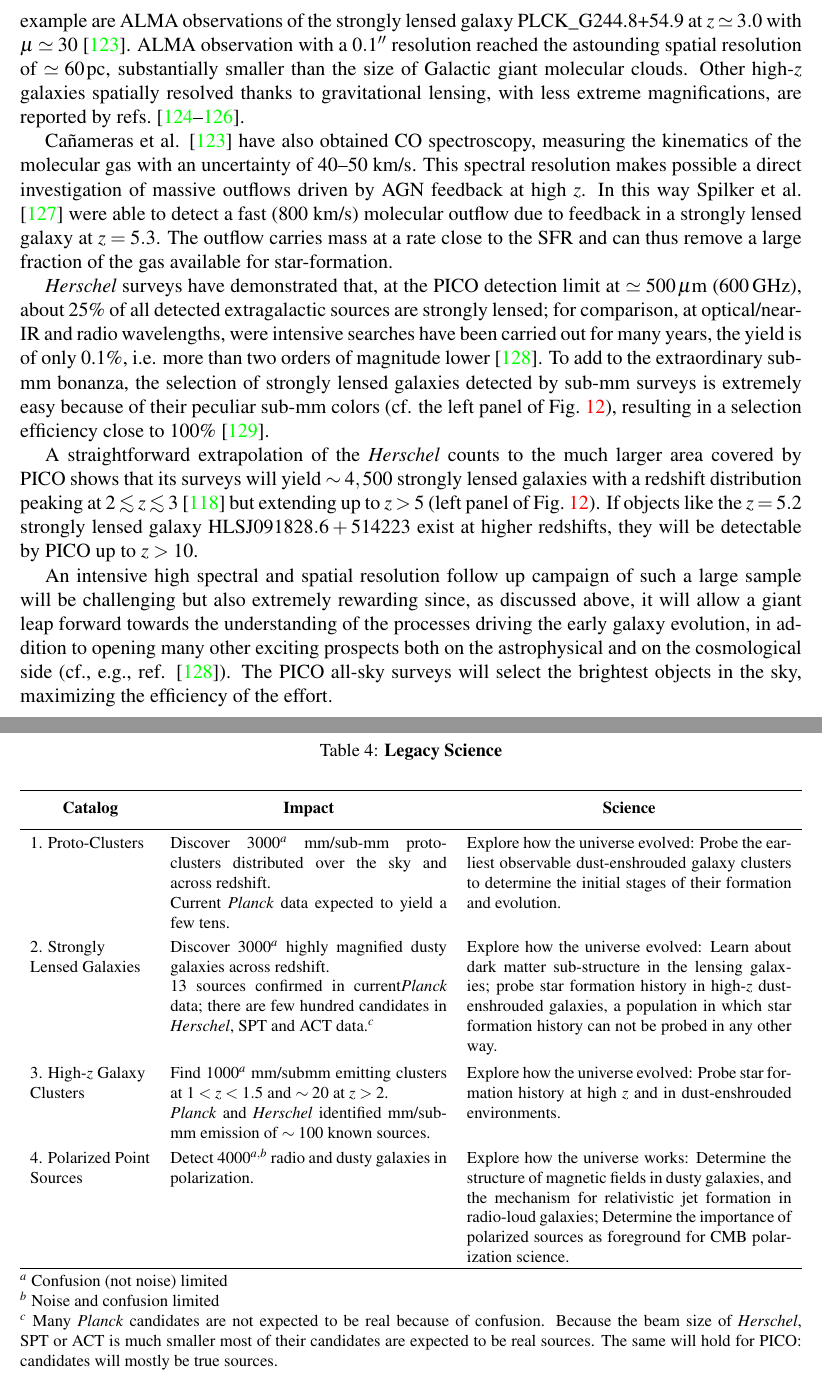
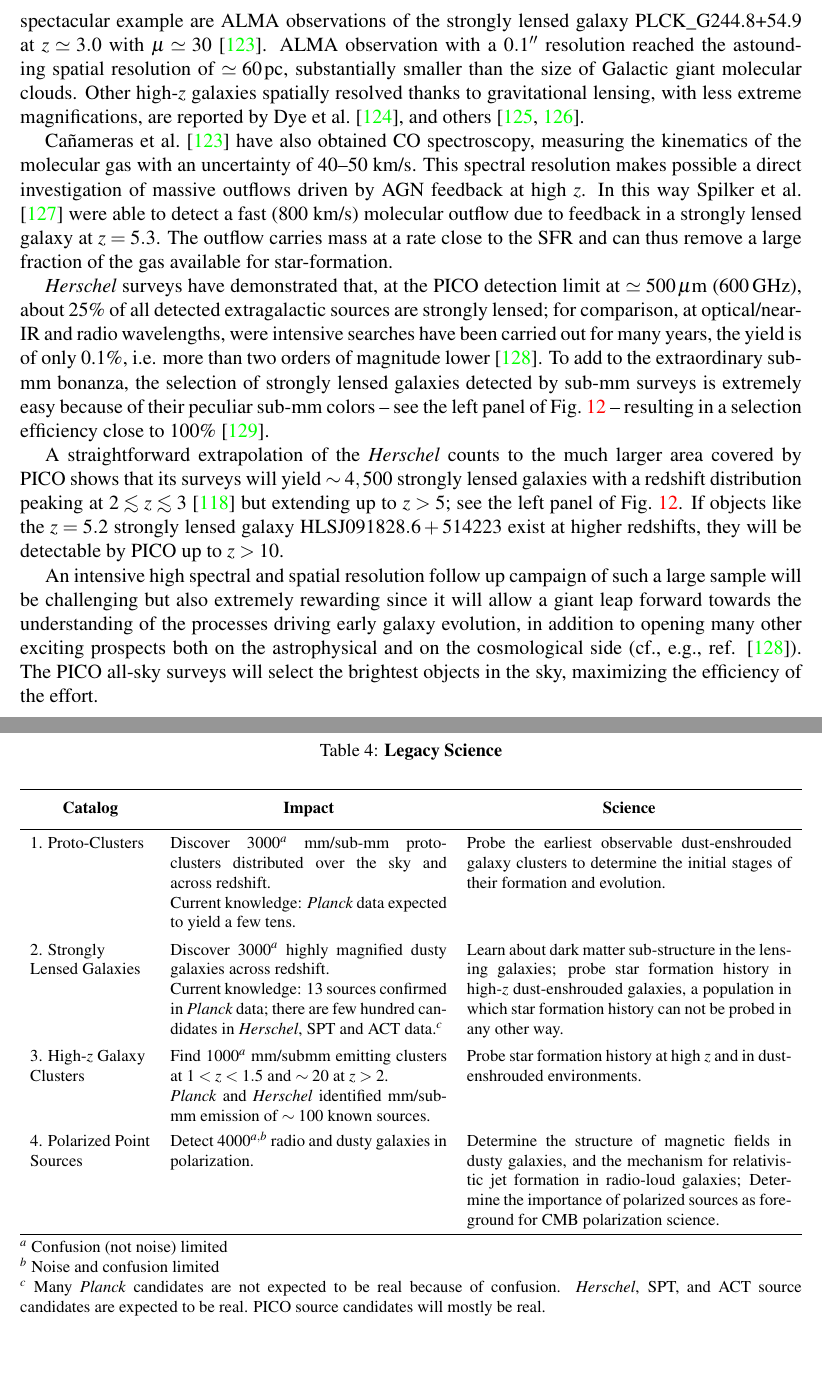
Before and after one commit to CMB-Probe/PICOReport, a LaTeX document (PICOReport.tex, which reads LegacyOct30.tex, stm2.tex): two parts of pages 21 and 51 of 51, joined at a grey line, cut so that both start at the same text. Compiled offline with pdfLaTeX.

Commit message:
legacy table

```diff
--- a/LegacyOct30.tex
+++ b/LegacyOct30.tex
@@ -18,15 +18,15 @@
 
 PICO will have a crucial role in providing answers to major, still open issues on galaxy formation and evolution. Which are the main physical mechanisms shaping the galaxy properties~\citep{SilkMamon2012, SomervilleDave2015}: in situ processes, interactions, mergers, or cold flows  from the intergalactic medium? How do feedback processes work? To settle these issues we need direct information on the structure and the dynamics of high-$z$ galaxies. But these are compact, with typical sizes of 1--2~kpc~\cite{Fujimoto2018}), corresponding to angular sizes of 0.1--0.2~arcsec at $z\simeq 2$--3. Thus they are hardly resolved even by ALMA and by HST. If they are resolved, high enough \ac{SNR} per resolution element are achieved only for the brightest galaxies, which are probably not representative of the general population.
 
-Strong gravitational lensing provides a solution to these problems. PICO will detect galaxies whose flux densities are boosted by large factors (right panel of Fig.~\ref{fig:SED3}). Since lensing conserves the surface brightness, the effective angular size is stretched on average by a factor $\mu^{1/2}$, where $\mu$ is the gravitational magnification, thus substantially increasing the resolving power. A spectacular example are ALMA observations of the strongly lensed galaxy PLCK\_G244.8\-+54.9 at $z \simeq 3.0$  with $\mu \simeq 30$ \cite{Canameras2017ALMA}. ALMA observation with a $0.1''$ resolution reached the astounding spatial resolution of $\simeq 60\,$pc, substantially smaller than the size of Galactic giant molecular clouds. Other high-$z$ galaxies spatially resolved thanks to gravitational lensing, with less extreme magnifications, are reported by refs.~\cite{Dye2018, Lamarche2018, Sharda2018}.
+Strong gravitational lensing provides a solution to these problems. PICO will detect galaxies whose flux densities are boosted by large factors; see the right panel of Fig.~\ref{fig:SED3}. Since lensing conserves the surface brightness, the effective angular size is stretched on average by a factor $\mu^{1/2}$, where $\mu$ is the gravitational magnification, thus substantially increasing the resolving power. A spectacular example are ALMA observations of the strongly lensed galaxy PLCK\_G244.8\-+54.9 at $z \simeq 3.0$  with $\mu \simeq 30$~\citep{Canameras2017ALMA}. ALMA observation with a $0.1''$ resolution reached the astounding spatial resolution of $\simeq 60\,$pc, substantially smaller than the size of Galactic giant molecular clouds. Other high-$z$ galaxies spatially resolved thanks to gravitational lensing, with less extreme magnifications, are reported by~\citet{Dye2018}, and others~\citep{Lamarche2018, Sharda2018}.
 
-Ca\~{n}ameras et al. \cite{Canameras2017ALMA} have also obtained CO spectroscopy, measuring the kinematics of the molecular gas with an uncertainty of 40--50 km/s. This spectral resolution makes possible a direct investigation of massive outflows driven by AGN feedback at high $z$. In this way \citet{Spilker2018} were able to detect a fast (800 km/s) molecular outflow due to feedback in a strongly lensed galaxy at $z=5.3$. The outflow carries mass at a rate close to the SFR and can thus remove a large fraction of the gas available for star-formation.
+Ca\~{n}ameras et al.~\citep{Canameras2017ALMA} have also obtained CO spectroscopy, measuring the kinematics of the molecular gas with an uncertainty of 40--50~km/s. This spectral resolution makes possible a direct investigation of massive outflows driven by AGN feedback at high $z$. In this way \citet{Spilker2018} were able to detect a fast (800 km/s) molecular outflow due to feedback in a strongly lensed galaxy at $z=5.3$. The outflow carries mass at a rate close to the SFR and can thus remove a large fraction of the gas available for star-formation.
 
-\textit{Herschel} surveys have demonstrated that, at the PICO detection limit at $\simeq 500\,\mu$m (600\,GHz), about 25\% of all detected extragalactic sources are strongly lensed; for comparison, at optical/near-IR and radio wavelengths, were intensive searches have been carried out for many years, the yield is of only 0.1\%, i.e. more than two orders of magnitude lower \cite{Treu2010}. To add to the extraordinary sub-mm bonanza, the selection of strongly lensed galaxies detected by sub-mm surveys is extremely easy because of their peculiar sub-mm colors (cf. the left panel of Fig.~\ref{fig:SED3}), resulting in a selection efficiency close to 100\% \cite{Negrello2010}.
+\textit{Herschel} surveys have demonstrated that, at the PICO detection limit at $\simeq 500\,\mu$m (600\,GHz), about 25\% of all detected extragalactic sources are strongly lensed; for comparison, at optical/near-IR and radio wavelengths, were intensive searches have been carried out for many years, the yield is of only 0.1\%, i.e. more than two orders of magnitude lower \cite{Treu2010}. To add to the extraordinary sub-mm bonanza, the selection of strongly lensed galaxies detected by sub-mm surveys is extremely easy because of their peculiar sub-mm colors -- see the left panel of Fig.~\ref{fig:SED3} -- resulting in a selection efficiency close to 100\% \citep{Negrello2010}.
 
-A straightforward extrapolation of the \textit{Herschel} counts to the much larger area covered by PICO shows that its surveys will yield $\sim 4,500$ strongly lensed galaxies with a redshift distribution peaking at $2\simlt z \simlt 3$ \cite{Negrello2017lensed} but extending up to $z> 5$ (left panel of Fig.~\ref{fig:SED3}). If objects like the $z=5.2$ strongly lensed galaxy HLSJ$091828.6+514223$ exist at higher redshifts, they will be detectable by PICO up to $z>10$.
+A straightforward extrapolation of the \textit{Herschel} counts to the much larger area covered by PICO shows that its surveys will yield $\sim 4,500$ strongly lensed galaxies with a redshift distribution peaking at $2\simlt z \simlt 3$ \cite{Negrello2017lensed} but extending up to $z> 5$; see the left panel of Fig.~\ref{fig:SED3}. If objects like the $z=5.2$ strongly lensed galaxy HLSJ$091828.6+514223$ exist at higher redshifts, they will be detectable by PICO up to $z>10$.
 
-An intensive high spectral and spatial resolution follow up campaign of such a large sample will be challenging but also extremely rewarding since, as discussed above, it will allow a giant leap forward towards the understanding of the processes driving the early galaxy evolution, in addition to opening many other exciting prospects both on the astrophysical and on the cosmological side (cf., e.g., ref. \cite{Treu2010}). The PICO all-sky surveys will select the brightest objects in the sky, maximizing the efficiency of the effort.
+An intensive high spectral and spatial resolution follow up campaign of such a large sample will be challenging but also extremely rewarding since it will allow a giant leap forward towards the understanding of the processes driving early galaxy evolution, in addition to opening many other exciting prospects both on the astrophysical and on the cosmological side (cf., e.g., ref. \cite{Treu2010}). The PICO all-sky surveys will select the brightest objects in the sky, maximizing the efficiency of the effort.
 
 \subsubsection{Early phases of cluster evolution}
 
--- a/stm2.tex
+++ b/stm2.tex
@@ -14,23 +14,23 @@
 \hline
 \noalign{\vskip 1mm}
 \parbox[t]{1in}{1. Proto-Clusters}&
-\parbox[t]{2.3in}{Discover 3000$^a$ mm/sub-mm proto-clusters distributed over the sky and across redshift.\\Current \textit{Planck} data expected to yield a few tens.}&
-\parbox[t]{2.7in}{Explore how the universe evolved: Probe the earliest observable dust-enshrouded galaxy clusters to determine the initial stages of their formation and evolution.}\\
+\parbox[t]{2.3in}{Discover 3000$^a$ mm/sub-mm proto-clusters distributed over the sky and across redshift.\\Current knowledge: \planck\ data expected to yield a few tens.}&
+\parbox[t]{2.7in}{Probe the earliest observable dust-enshrouded galaxy clusters to determine the initial stages of their formation and evolution.}\\
 % Line 2
 \noalign{\vskip 2mm}
 \parbox[t]{1in}{2. Strongly\\ Lensed Galaxies}&
-\parbox[t]{2.3in}{Discover 3000$^a$ highly magnified dusty galaxies across redshift.\\ 13 sources confirmed in current\textit{Planck} data; there are few hundred candidates in \textit{Herschel}, SPT and ACT data.$^c$}&
-\parbox[t]{2.7in}{Explore how the universe evolved: Learn about dark matter sub-structure in the lensing galaxies; probe star formation history in high-$z$ dust-enshrouded galaxies, a population in which star formation history can not be probed in any other way.}\\
+\parbox[t]{2.3in}{Discover 3000$^a$ highly magnified dusty galaxies across redshift.\\ Current knowledge: 13 sources confirmed in \planck\ data; there are few hundred candidates in \textit{Herschel}, SPT and ACT data.$^c$}&
+\parbox[t]{2.7in}{Learn about dark matter sub-structure in the lensing galaxies; probe star formation history in high-$z$ dust-enshrouded galaxies, a population in which star formation history can not be probed in any other way.}\\
 % Line 3
 \noalign{\vskip 2mm}
 \parbox[t]{1in}{3. High-$z$ Galaxy\\ Clusters}&
 \parbox[t]{2.3in}{Find 1000$^a$ mm/submm emitting clusters at $1 < z < 1.5$ and $\sim20$ at $z>2$.\\ \textit{Planck} and \textit{Herschel} identified mm/sub-mm emission of $\sim100$ known sources.}&
-\parbox[t]{2.7in}{Explore how the universe evolved: Probe star formation history at high $z$ and in dust-enshrouded environments.}\\
+\parbox[t]{2.7in}{Probe star formation history at high $z$ and in dust-enshrouded environments.}\\
 % Line 4
 \noalign{\vskip 2mm}
 \parbox[t]{1in}{4. Polarized Point\\ Sources}&
 \parbox[t]{2.3in}{Detect 4000$^{a,b}$ radio and dusty galaxies in polarization.}&
-\parbox[t]{2.7in}{Explore how the universe works: Determine the structure of magnetic fields in dusty galaxies, and the mechanism for relativistic jet formation in radio-loud galaxies; Determine the importance of polarized sources as foreground for CMB polarization science.}\\
+\parbox[t]{2.7in}{Determine the structure of magnetic fields in dusty galaxies, and the mechanism for relativistic jet formation in radio-loud galaxies; Determine the importance of polarized sources as foreground for CMB polarization science.}\\
 \noalign{\vskip 1mm}
 \hline
 \noalign{\vskip 1mm}
@@ -38,5 +38,5 @@
 {\footnotesize
 $^a$ Confusion (not noise) limited\\
 $^b$ Noise and confusion limited\\
-$^c$ Many \textit{Planck} candidates are not expected to be real because of confusion. Because the beam size of \textit{Herschel}, SPT or ACT is much smaller most of their candidates are expected to be real sources. The same will hold for PICO: candidates will mostly be true sources.}
+$^c$ Many \textit{Planck} candidates are not expected to be real because of confusion. \textit{Herschel}, SPT, and ACT source candidates are expected to be real. PICO source candidates will mostly be real.}
 \end{table}
```
Also changed, not shown: PICOReport.tex (+1 -1 lines), complementarity.tex (+1 -1 lines), LegacyOct30.tex (2 more changed lines), 1 other file.
